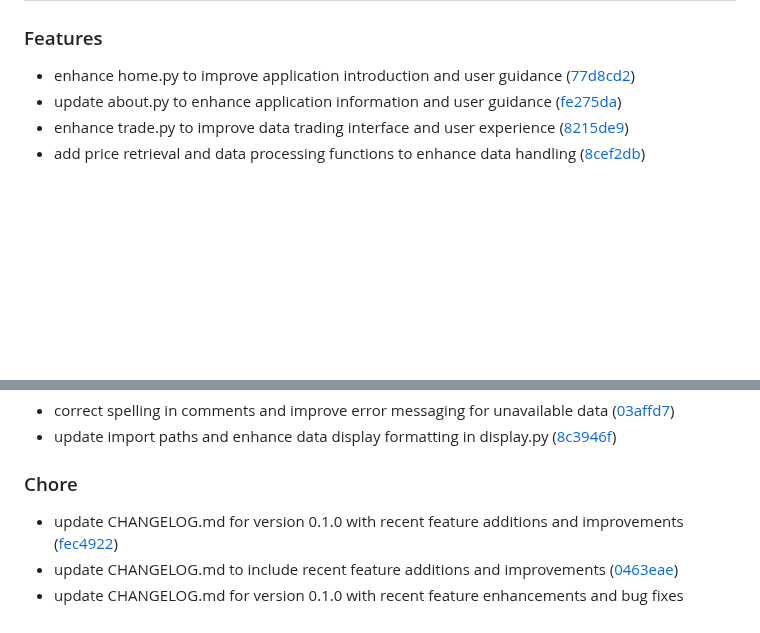
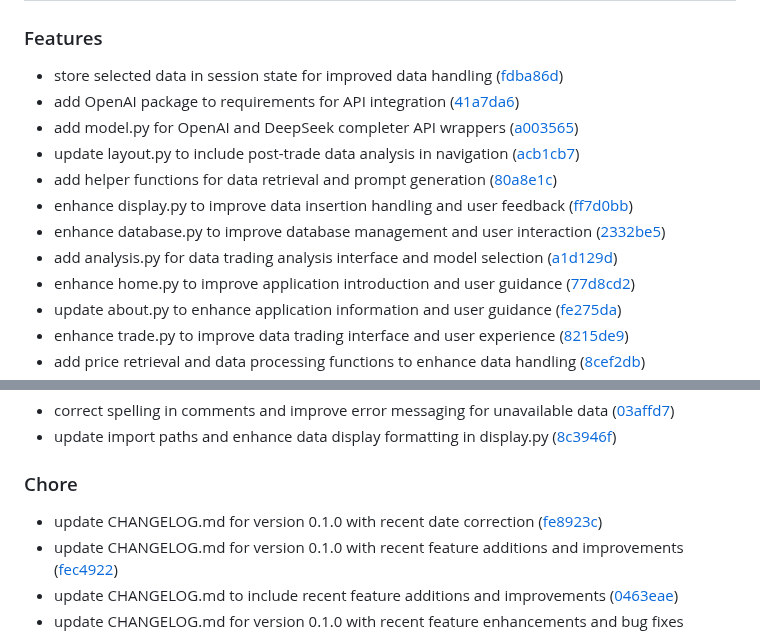
Before and after one commit to DaoChaShao/py-st-private-agora, a Markdown page: CHANGELOG.md, 2 parts joined by grey strips. Rendered like a GitHub page; blank space fills up the shorter version.

Commit message:
chore: update CHANGELOG.md for version 0.1.0 with recent date correction

```diff
--- a/CHANGELOG.md
+++ b/CHANGELOG.md
@@ -5,6 +5,14 @@
 
 ### Features
 
+- store selected data in session state for improved data handling ([fdba86d](https://github.com///commit/fdba86d47540c564aad8bd178b36dfec59291ad5))
+- add OpenAI package to requirements for API integration ([41a7da6](https://github.com///commit/41a7da6b77e899c4da962a84edfab00434b9140f))
+- add model.py for OpenAI and DeepSeek completer API wrappers ([a003565](https://github.com///commit/a0035656bdde2cb4489312009ba1e30504aa857a))
+- update layout.py to include post-trade data analysis in navigation ([acb1cb7](https://github.com///commit/acb1cb7e0b28c29f6278e30926033e2e16505605))
+- add helper functions for data retrieval and prompt generation ([80a8e1c](https://github.com///commit/80a8e1c0bd82c9a8cdadc060321f8442e56e5fa7))
+- enhance display.py to improve data insertion handling and user feedback ([ff7d0bb](https://github.com///commit/ff7d0bba93740102ab91d689f53184b4e4c94fa3))
+- enhance database.py to improve database management and user interaction ([2332be5](https://github.com///commit/2332be533ad111d811a86c6fe62b606791c9fcb4))
+- add analysis.py for data trading analysis interface and model selection ([a1d129d](https://github.com///commit/a1d129d5d9b8378a5557be964338b7b279d1eca0))
 - enhance home.py to improve application introduction and user guidance ([77d8cd2](https://github.com///commit/77d8cd22f0a6273ac032612be8a47201818b3771))
 - update about.py to enhance application information and user guidance ([fe275da](https://github.com///commit/fe275da2b221bd35392d7e475113ba43c979f9b7))
 - enhance trade.py to improve data trading interface and user experience ([8215de9](https://github.com///commit/8215de9de92d997b07c2ca8695f303eb586c9256))
@@ -57,6 +65,7 @@
 
 ### Chore
 
+- update CHANGELOG.md for version 0.1.0 with recent date correction ([fe8923c](https://github.com///commit/fe8923c2817206da818238a8536881d21810ca20))
 - update CHANGELOG.md for version 0.1.0 with recent feature additions and improvements ([fec4922](https://github.com///commit/fec492291fdc323d1a55188f6c82bb1e23eb76d6))
 - update CHANGELOG.md to include recent feature additions and improvements ([0463eae](https://github.com///commit/0463eae8bdf7b2d8b0c76d96f33b0fd138021a7e))
 - update CHANGELOG.md for version 0.1.0 with recent feature enhancements and bug fixes ([1ceed29](https://github.com///commit/1ceed29854ec808761cfffdc9d8f9827564533b6))
```
Also changed, not shown: other parts of CHANGELOG.md (+1 -1 lines).
